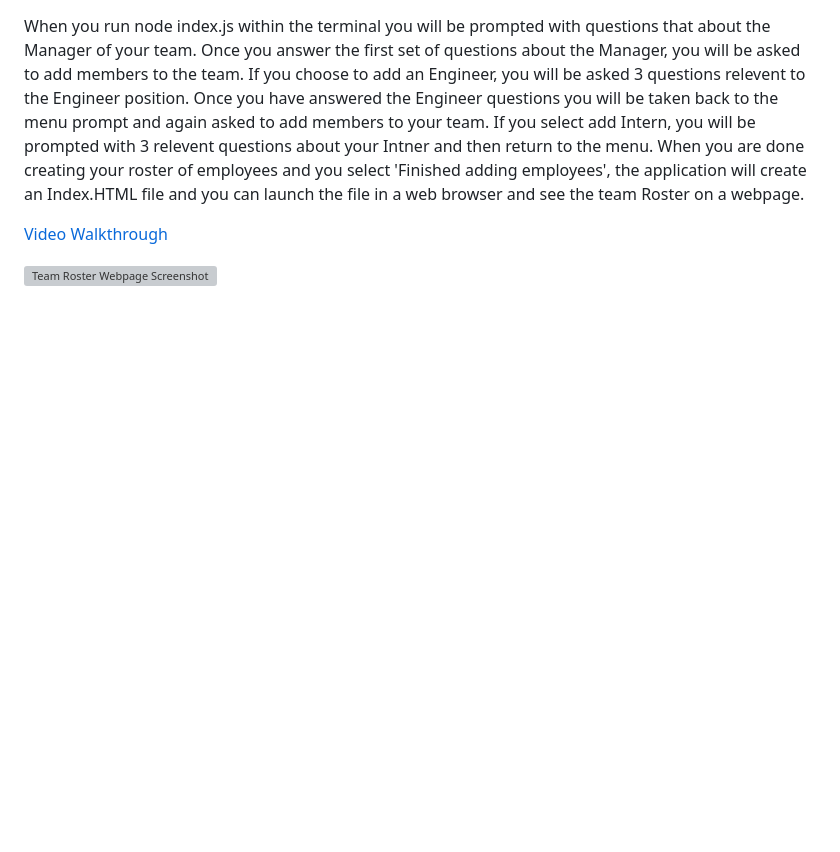
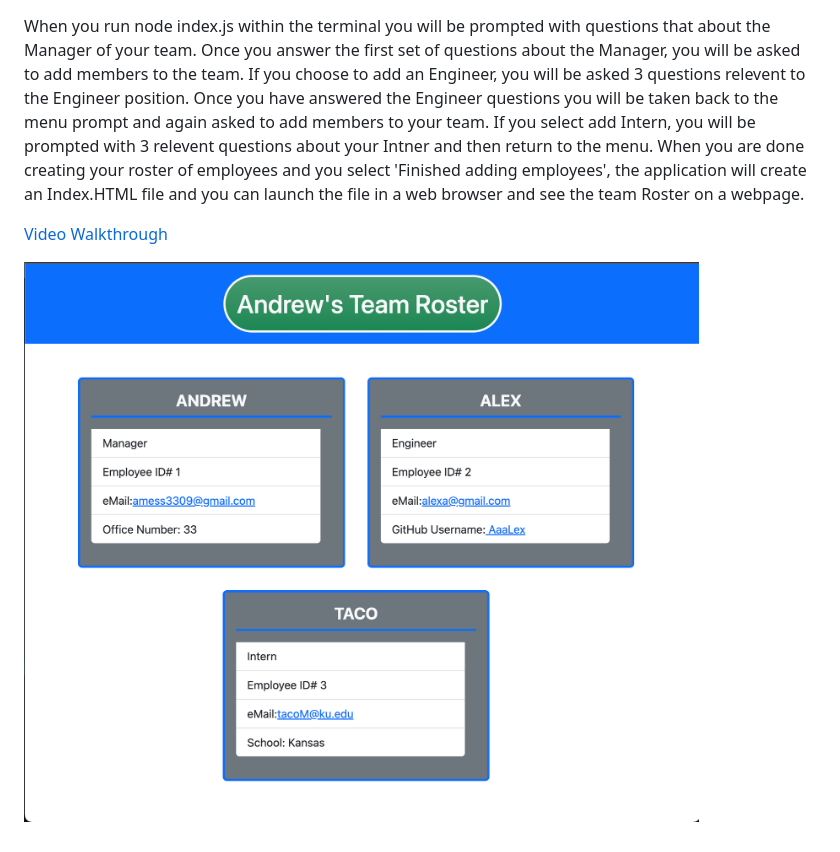
Before and after one commit to AMess33/TeamProfileGenerator, a Markdown page: README.md, the part around the change printed below. Drawn GitHub-style; pictures changed too: dist/Screenshot 2023-02-24 at 9.54.26 AM.png (added); blank space fills up the shorter version; grey boxes are pictures that could not be loaded.

Commit message:
add walktrhough video and screenshot to readme

```diff
--- a/README.md
+++ b/README.md
@@ -18,2 +18,2 @@ When you run node index.js within the terminal you will be prompted with questio
 
-![Team Roster Webpage Screenshot]()
+![Team Roster Webpage Screenshot](./dist/Screenshot%202023-02-24%20at%209.54.26%20AM.png)
```
Also changed, not shown: other parts of README.md (+1 -1 lines), 1 other file.
